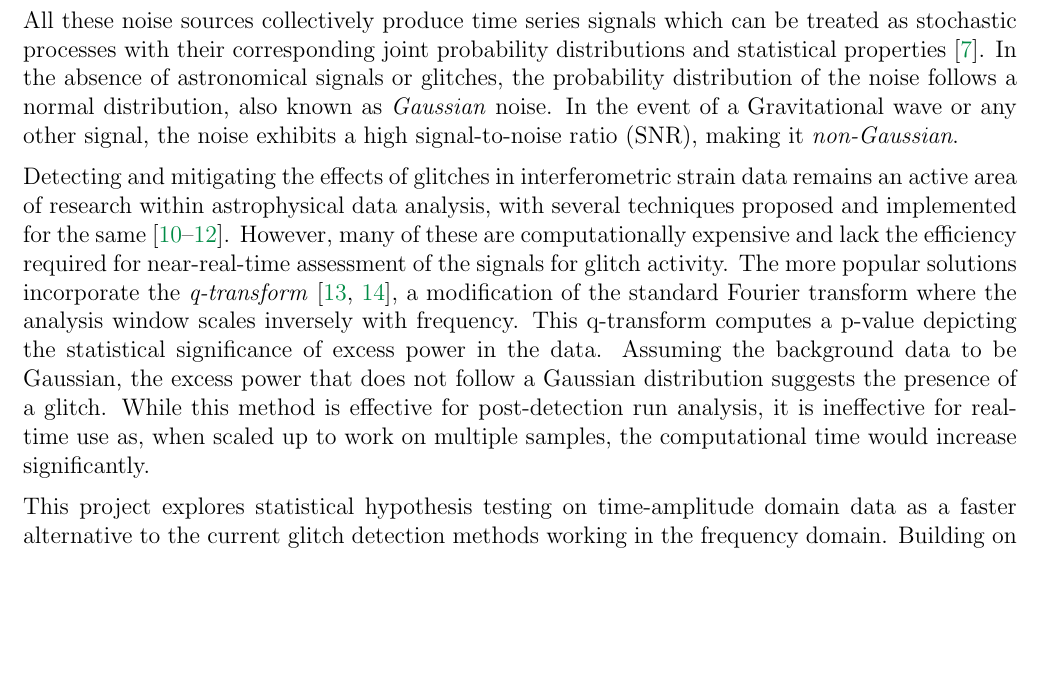
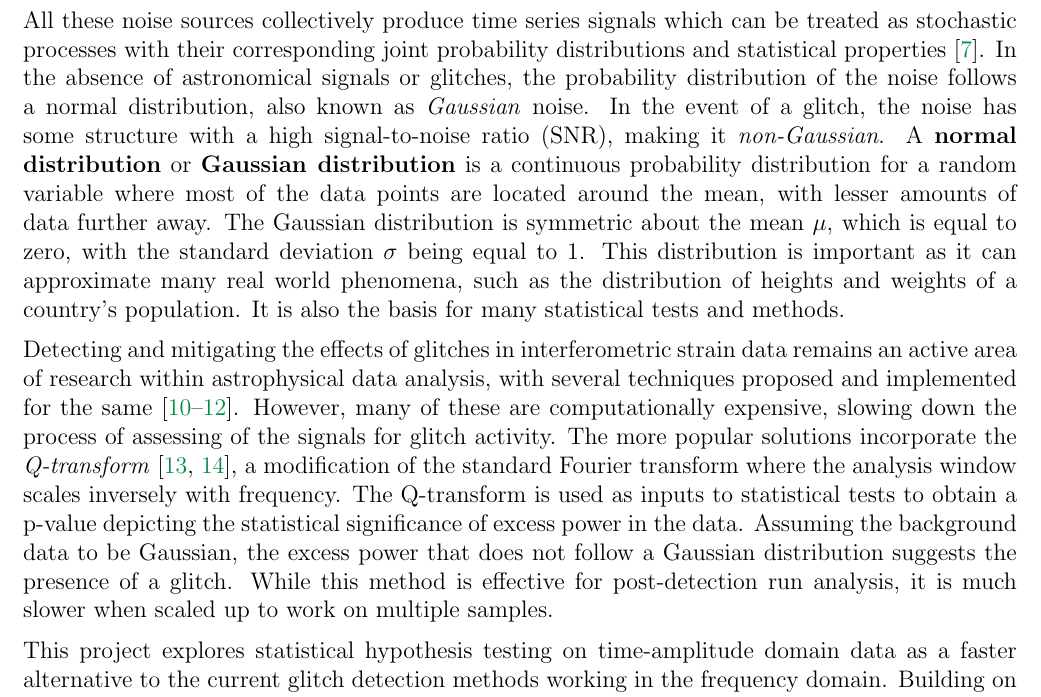
Before and after one commit to ashishmathew0297/gwpy-experiments, a LaTeX document (report/main.tex): part of page 3 of 16, cut so that both start at the same text, the shorter picture padded with empty space. Compiled offline with pdfLaTeX.

Commit message:
Report: Corrections in progress

```diff
--- a/report/main.tex
+++ b/report/main.tex
@@ -94,12 +94,26 @@ bottom=0.8in
 \noindent A consequence of these detectors' sensitivities is their susceptibility to noise. During observation runs, various noise sources, such as seismic noise, suspension thermal noise, and sensing noise, affect the data collected by the interferometers. Among these, the most problematic are \textbf{glitches}: transient events caused by non-astrophysical phenomena such as anthropogenic noise, weather conditions, or instrument malfunctions \cite{collaboration_guide_2020, collaboration_characterization_2016}. Glitches manifest as localized bursts of excess power in interferometer time series data and often do not have well-defined sources. They can occur at energy levels and frequencies that overlap with GW signals, thereby mimicking them and increasing the number of false positive detections. During the first half of the third observing run (O3a) H1 and L1 recorded glitches rates of $0.29\text{ min}^{-1}$ and $1.10\text{ min}^{-1}$ respectively, which rose to $0.32\text{ min}^{-1}$ and $1.17\text{ min}^{-1}$ during the second half (O3b) \cite{collaboration_gwtc-3_2023}. A notable example of glitches posing such an issue was during the binary neutron star merger event GW170817 \cite{collaboration_gw170817_2017}, during which instrumental noise transients were detected before the event's coalescence time, complicating its detection and subsequent analysis.
 
 \medskip
-\noindent All these noise sources collectively produce time series signals which can be treated as stochastic processes with their corresponding joint probability distributions and statistical properties \cite{collaboration_guide_2020}. In the absence of astronomical signals or glitches, the probability distribution of the noise follows a normal distribution, also known as \textit{Gaussian} noise. In the event of a Gravitational wave or any other signal, the noise exhibits a high signal-to-noise ratio (SNR), making it \textit{non-Gaussian}.
+\noindent All these noise sources collectively produce time series signals which can be treated as stochastic processes with their corresponding joint probability distributions and statistical properties \cite{collaboration_guide_2020}. In the absence of astronomical signals or glitches, the probability distribution of the noise follows a normal distribution, also known as \textit{Gaussian} noise. In the event of a glitch, the noise has some structure with a high signal-to-noise ratio (SNR), making it \textit{non-Gaussian}. A \textbf{normal distribution} or \textbf{Gaussian distribution} is a continuous probability distribution for a random variable where most of the data points are located around the mean, with lesser amounts of data further away. The Gaussian distribution is symmetric about the mean $\mu$, which is equal to zero, with the standard deviation $\sigma$ being equal to 1. This distribution is important as it can approximate many real world phenomena, such as the distribution of heights and weights of a country's population. It is also the basis for many statistical tests and methods.
+
+% % Add Image of normal distribution
+
+% The probability density function (PDF) of this distribution is given by
+
+% \begin{equation}
+%   f(x) = \frac{1}{\sqrt{2 \pi \sigma^2}} e^{-\frac{(x - \mu)^2}{2 \sigma^2}}
+%   \label{eq:normal_distribution}
+% \end{equation}
 
 
+% \medskip
+% \noindent In the case of LIGO-Virgo detectors, the noise floor is approximated to be stationary and Gaussian aside from the cases of transient disturbances \cite{collaboration_guide_2020}. To study this, the Fourier transformed samples of the data are taken into account. In the case of Gaussian noise, the real and imaginary parts of the Fourier transformed parts of the noise are independent and identically distributed (i.i.d.) random variables, with a mean of 0 and a variance of $\sigma^2$. The Fourier transformed data can be modeled as a complex Gaussian distribution, which is a generalization of the normal distribution to complex numbers. The real and imaginary parts of the Fourier transformed data are normally distributed, and their joint distribution is given by
+
+% \medskip
+% \noindent The number of clean samples obtained from this process is significantly lower than the number of glitch samples. This is because the LIGO detectors are highly sensitive and are often affected by noise events, leading to fewer segments of clean data to work.
 
 \medskip
-\noindent Detecting and mitigating the effects of glitches in interferometric strain data remains an active area of research within astrophysical data analysis, with several techniques proposed and implemented for the same \cite{robinet_omicron_2020, MACLEOD2021100657, davis_subtracting_2022}. However, many of these are computationally expensive and lack the efficiency required for near-real-time assessment of the signals for glitch activity. The more popular solutions incorporate the \textit{q-transform} \cite{chatterji_multiresolution_2004, vazsonyi_identifying_2023}, a modification of the standard Fourier transform where the analysis window scales inversely with frequency. This q-transform computes a p-value depicting the statistical significance of excess power in the data. Assuming the background data to be Gaussian, the excess power that does not follow a Gaussian distribution suggests the presence of a glitch. While this method is effective for post-detection run analysis, it is ineffective for real-time use as, when scaled up to work on multiple samples, the computational time would increase significantly.
+\noindent Detecting and mitigating the effects of glitches in interferometric strain data remains an active area of research within astrophysical data analysis, with several techniques proposed and implemented for the same \cite{robinet_omicron_2020, MACLEOD2021100657, davis_subtracting_2022}. However, many of these are computationally expensive, slowing down the process of assessing of the signals for glitch activity. The more popular solutions incorporate the \textit{Q-transform} \cite{chatterji_multiresolution_2004, vazsonyi_identifying_2023}, a modification of the standard Fourier transform where the analysis window scales inversely with frequency. The Q-transform is used as inputs to statistical tests to obtain a p-value depicting the statistical significance of excess power in the data. Assuming the background data to be Gaussian, the excess power that does not follow a Gaussian distribution suggests the presence of a glitch. While this method is effective for post-detection run analysis, it is much slower when scaled up to work on multiple samples.
 
 % TODO: Incomplete
 
```
Also changed, not shown: report/main.pdf, report/main.tex (18 more changed lines).
